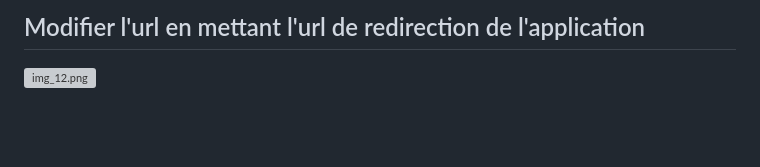
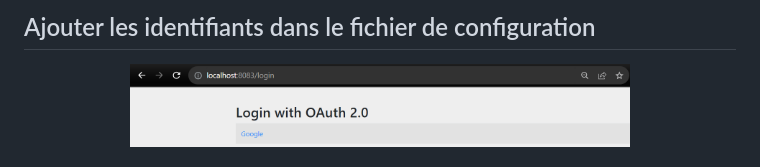
Before and after one commit to Akasmiou-ouassima/spring-thymeleaf-oauth2-oidc-keycloak-google-github, a Markdown page: README.md, the part around one of its changes. GitHub-like rendering; blank space fills up the shorter version; grey boxes are pictures that could not be loaded.

```diff
--- a/README.md
+++ b/README.md
@@ -36,4 +61,6 @@
 
-## Modifier l'url en mettant l'url de redirection de l'application
-![img_12.png](captures/img_12.png)
+## Ajouter les identifiants dans le fichier de configuration
+<p align="center">
+  <img src="captures/img_19.png" width="500">
+</p>
 
```
Also changed, not shown: other parts of README.md (+107 -48 lines).
